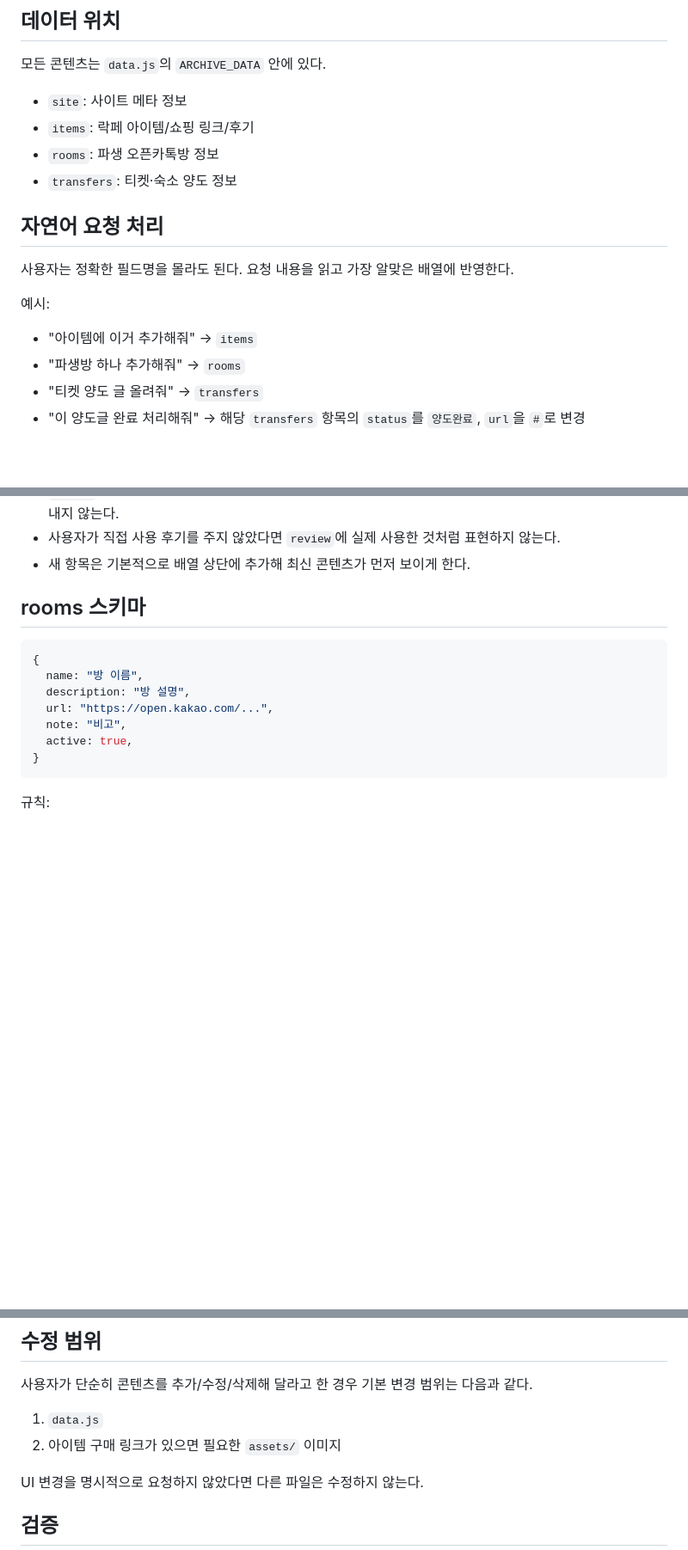
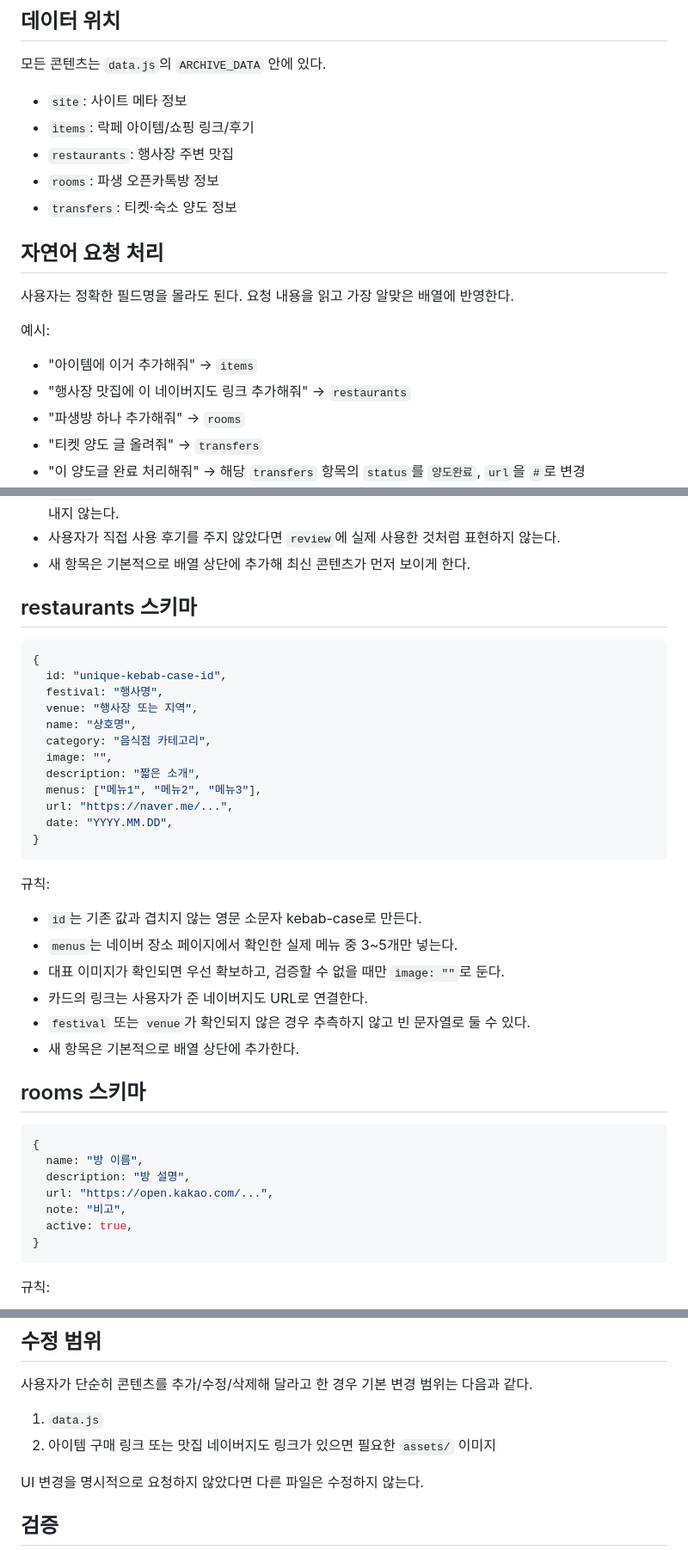
Before and after one commit to nyoungeeee/rockga-girls, a Markdown page: AGENTS.md, 3 parts joined by grey strips. Shown at 86% size. GitHub-like rendering; blank space fills up the shorter version.

Commit message:
Document Naver Map restaurant workflow

````diff
--- a/AGENTS.md
+++ b/AGENTS.md
@@ -19,6 +19,7 @@
 
 - `site`: 사이트 메타 정보
 - `items`: 락페 아이템/쇼핑 링크/후기
+- `restaurants`: 행사장 주변 맛집
 - `rooms`: 파생 오픈카톡방 정보
 - `transfers`: 티켓·숙소 양도 정보
 
@@ -29,6 +30,7 @@
 예시:
 
 - "아이템에 이거 추가해줘" → `items`
+- "행사장 맛집에 이 네이버지도 링크 추가해줘" → `restaurants`
 - "파생방 하나 추가해줘" → `rooms`
 - "티켓 양도 글 올려줘" → `transfers`
 - "이 양도글 완료 처리해줘" → 해당 `transfers` 항목의 `status`를 `양도완료`, `url`을 `#`로 변경
@@ -88,6 +114,32 @@ https://example.com/product/123
 - `points`는 사용자 설명 또는 판매 페이지에서 확인한 특징에서 짧게 추출한다. 확인되지 않은 내용을 만들어내지 않는다.
 - 사용자가 직접 사용 후기를 주지 않았다면 `review`에 실제 사용한 것처럼 표현하지 않는다.
 - 새 항목은 기본적으로 배열 상단에 추가해 최신 콘텐츠가 먼저 보이게 한다.
+
+## restaurants 스키마
+
+```js
+{
+  id: "unique-kebab-case-id",
+  festival: "행사명",
+  venue: "행사장 또는 지역",
+  name: "상호명",
+  category: "음식점 카테고리",
+  image: "",
+  description: "짧은 소개",
+  menus: ["메뉴1", "메뉴2", "메뉴3"],
+  url: "https://naver.me/...",
+  date: "YYYY.MM.DD",
+}
+```
+
+규칙:
+
+- `id`는 기존 값과 겹치지 않는 영문 소문자 kebab-case로 만든다.
+- `menus`는 네이버 장소 페이지에서 확인한 실제 메뉴 중 3~5개만 넣는다.
+- 대표 이미지가 확인되면 우선 확보하고, 검증할 수 없을 때만 `image: ""`로 둔다.
+- 카드의 링크는 사용자가 준 네이버지도 URL로 연결한다.
+- `festival` 또는 `venue`가 확인되지 않은 경우 추측하지 않고 빈 문자열로 둘 수 있다.
+- 새 항목은 기본적으로 배열 상단에 추가한다.
 
 ## rooms 스키마
 
@@ -138,7 +190,7 @@ https://example.com/product/123
 사용자가 단순히 콘텐츠를 추가/수정/삭제해 달라고 한 경우 기본 변경 범위는 다음과 같다.
 
 1. `data.js`
-2. 아이템 구매 링크가 있으면 필요한 `assets/` 이미지
+2. 아이템 구매 링크 또는 맛집 네이버지도 링크가 있으면 필요한 `assets/` 이미지
 
 UI 변경을 명시적으로 요청하지 않았다면 다른 파일은 수정하지 않는다.
 
````
Also changed, not shown: other parts of AGENTS.md (+25 -1 lines).
